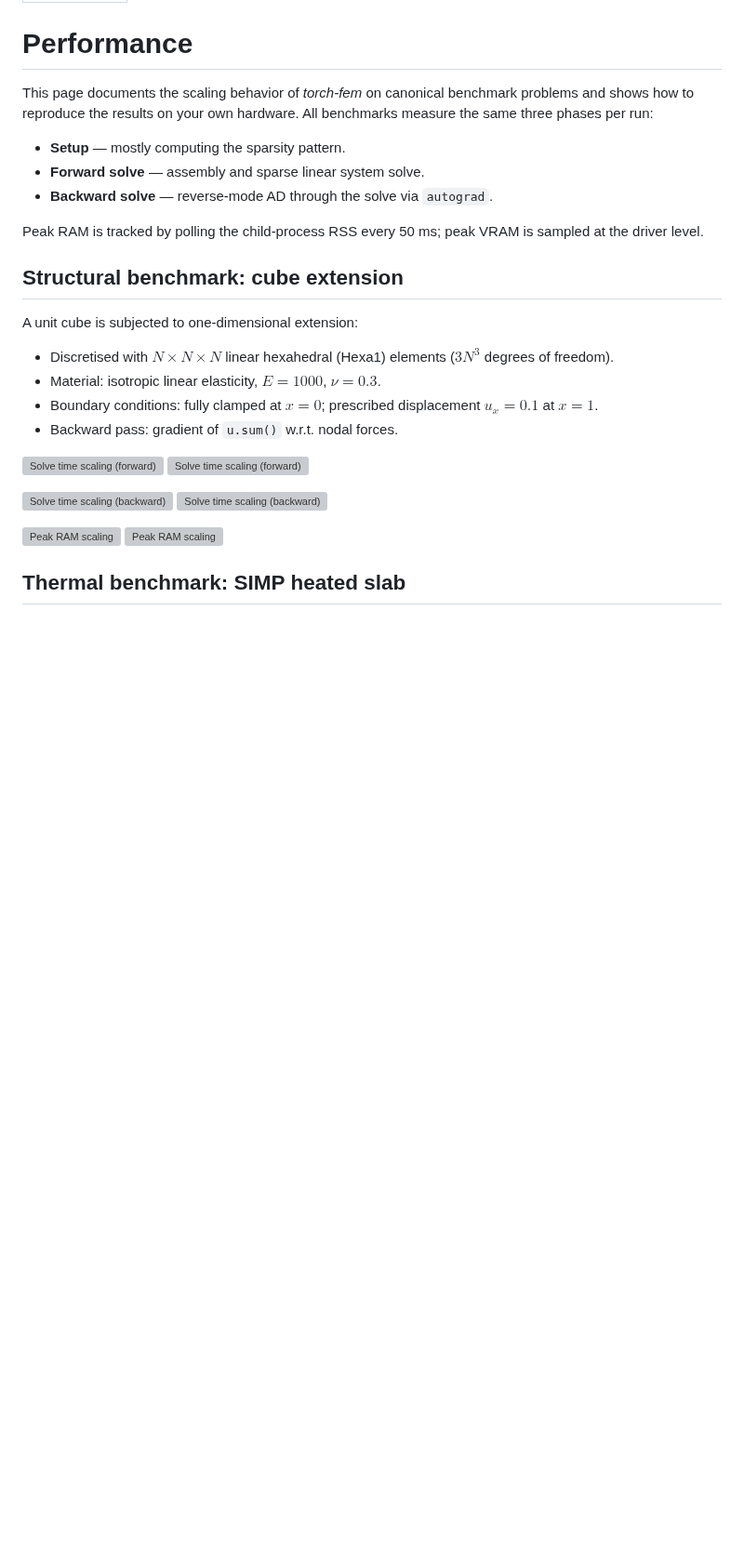
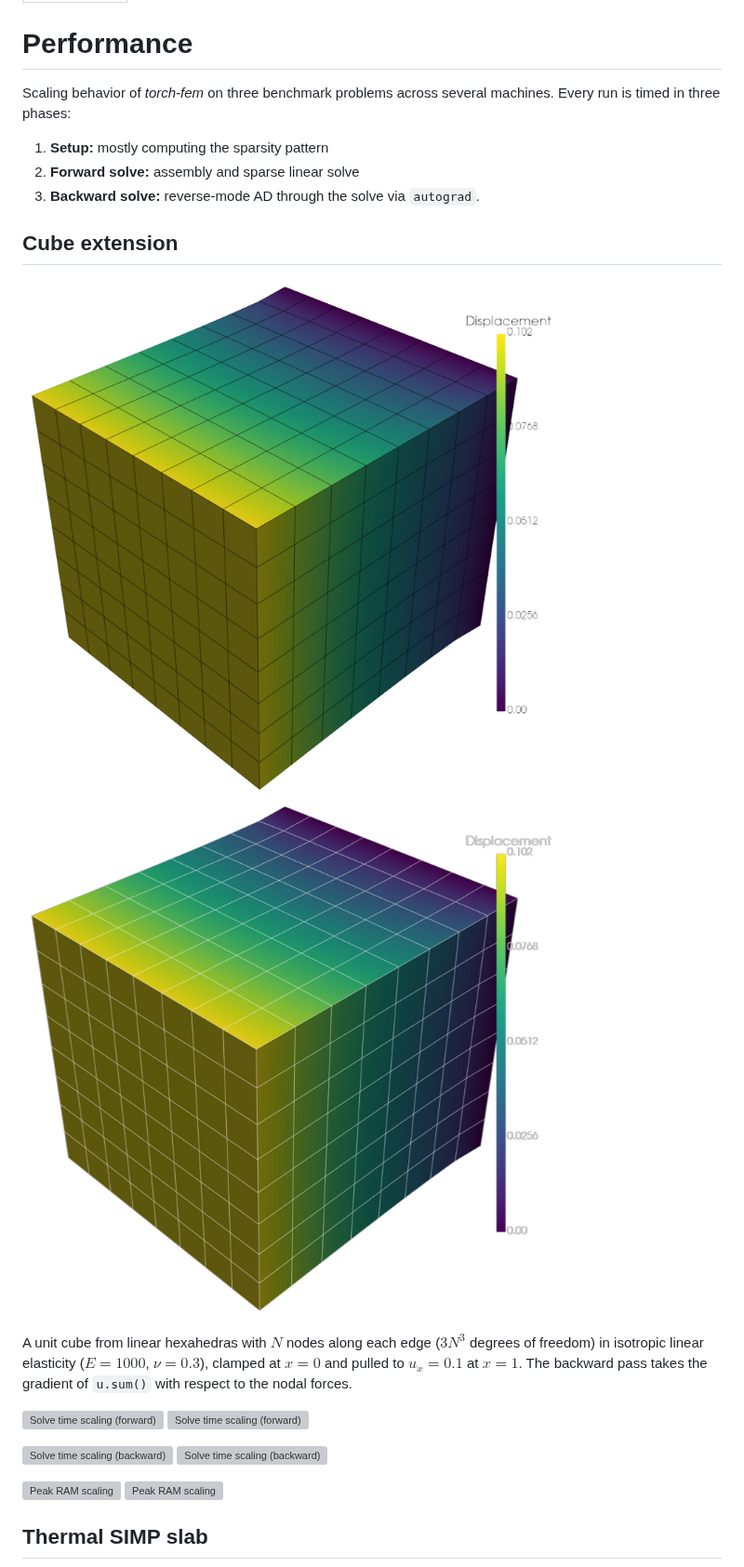
Before and after one commit to meyer-nils/torch-fem, a Markdown page: docs/performance.md, the part around one of its changes. Shown at 93% size. GitHub-like rendering; pictures changed too: docs/images/benchmark/cube_model_dark.png (added), docs/images/benchmark/cube_model_light.png (added); blank space fills up the shorter version; grey boxes are pictures that could not be loaded.

```diff
--- a/docs/performance.md
+++ b/docs/performance.md
@@ -4,22 +4,17 @@ icon: lucide/gauge
 
 # Performance
 
-This page documents the scaling behavior of *torch-fem* on canonical benchmark problems and shows how to reproduce the results on your own hardware. All benchmarks measure the same three phases per run:
+Scaling behavior of *torch-fem* on three benchmark problems across several machines. Every run is timed in three phases:
+1. **Setup:** mostly computing the sparsity pattern
+2. **Forward solve:** assembly and sparse linear solve
+3. **Backward solve:** reverse-mode AD through the solve via `autograd`.
 
-- **Setup** — mostly computing the sparsity pattern.
-- **Forward solve** — assembly and sparse linear system solve.
-- **Backward solve** — reverse-mode AD through the solve via `autograd`.
+## Cube extension
 
-Peak RAM is tracked by polling the child-process RSS every 50 ms; peak VRAM is sampled at the driver level.
+![Cube extension, displacement magnitude](images/benchmark/cube_model_light.png#only-light)
+![Cube extension, displacement magnitude](images/benchmark/cube_model_dark.png#only-dark)
 
-## Structural benchmark: cube extension
-
-A unit cube is subjected to one-dimensional extension:
-
-- Discretised with $N \times N \times N$ linear hexahedral (Hexa1) elements ($3N^3$ degrees of freedom).
-- Material: isotropic linear elasticity, $E = 1000$, $\nu = 0.3$.
-- Boundary conditions: fully clamped at $x = 0$; prescribed displacement $u_x = 0.1$ at $x = 1$.
-- Backward pass: gradient of `u.sum()` w.r.t. nodal forces.
+A unit cube from linear hexahedras with $N$ nodes along each edge ($3N^3$ degrees of freedom) in isotropic linear elasticity ($E = 1000$, $\nu = 0.3$), clamped at $x = 0$ and pulled to $u_x = 0.1$ at $x = 1$. The backward pass takes the gradient of `u.sum()` with respect to the nodal forces.
 
 ![Solve time scaling (forward)](images/benchmark/cube_timing_light.png#only-light)
 ![Solve time scaling (forward)](images/benchmark/cube_timing_dark.png#only-dark)
@@ -30,5 +25,5 @@ A unit cube is subjected to one-dimensional extension:
 ![Peak RAM scaling](images/benchmark/cube_ram_light.png#only-light)
 ![Peak RAM scaling](images/benchmark/cube_ram_dark.png#only-dark)
 
-## Thermal benchmark: SIMP heated slab
+## Thermal SIMP slab
 
```
Also changed, not shown: other parts of docs/performance.md (+7 -14 lines), docs/images/benchmark/hyperelasticity_model_dark.png (added), docs/images/benchmark/hyperelasticity_model_light.png (added), docs/images/benchmark/thermal_model_dark.png (added), docs/images/benchmark/thermal_model_light.png (added), 1 other file.
